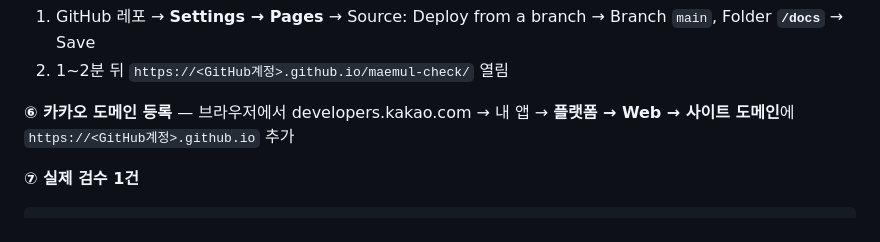
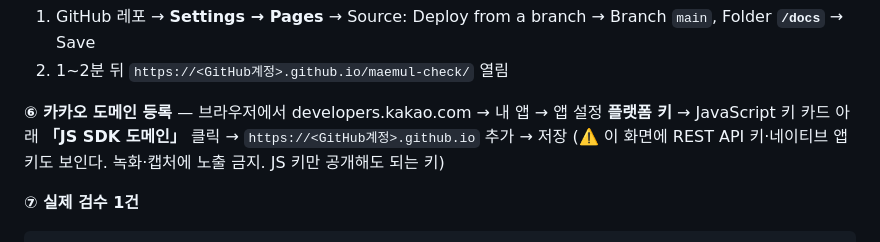
Before and after one commit to samho4987-rgb/maemul-check, a Markdown page: PROMPTS.md, the part around the change. Rendered like a GitHub page.

````diff
--- a/PROMPTS.md
+++ b/PROMPTS.md
@@ -157,7 +157,8 @@ docs/config.js에 API_BASE를 (Render 주소)로, KAKAO_JS_KEY를 (카카오 JS
 2. 1~2분 뒤 `https://<GitHub계정>.github.io/maemul-check/` 열림
 
 **⑥ 카카오 도메인 등록** — 브라우저에서
-developers.kakao.com → 내 앱 → **플랫폼 → Web → 사이트 도메인**에 `https://<GitHub계정>.github.io` 추가
+developers.kakao.com → 내 앱 → 앱 설정 **플랫폼 키** → JavaScript 키 카드 아래 **「JS SDK 도메인」** 클릭 → `https://<GitHub계정>.github.io` 추가 → 저장
+(⚠️ 이 화면에 REST API 키·네이티브 앱 키도 보인다. 녹화·캡처에 노출 금지. JS 키만 공개해도 되는 키)
 
 **⑦ 실제 검수 1건**
 ```
````
Also changed, not shown: README.md (+23 -0 lines).
